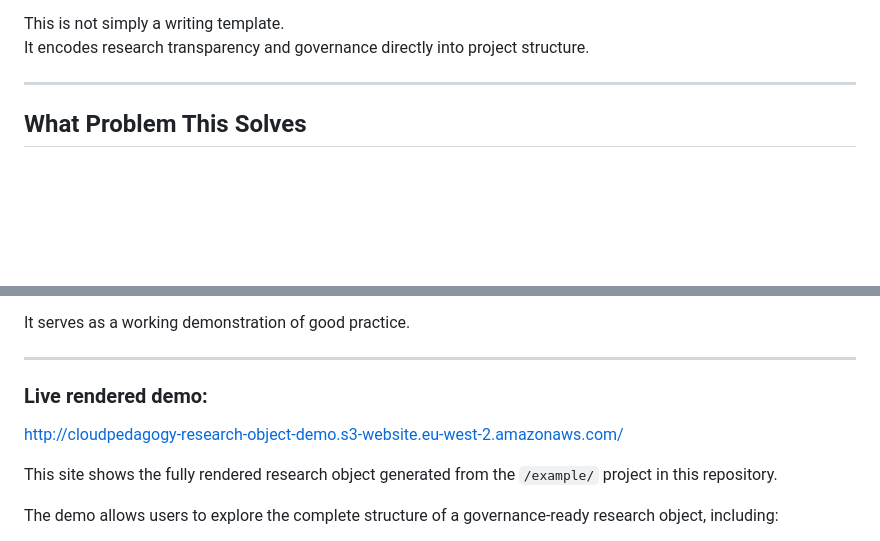
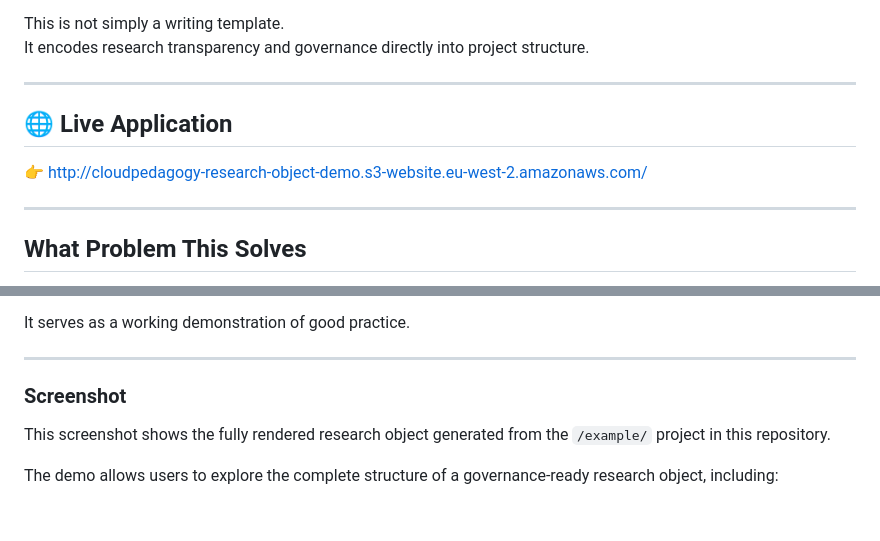
Before and after one commit to cloudpedagogy/cloudpedagogy-research-object-template, a Markdown page: README.md, 2 parts joined by grey strips. Rendered like a GitHub page; blank space fills up the shorter version.

```diff
--- a/README.md
+++ b/README.md
@@ -22,6 +22,12 @@ It provides a reproducible, navigable framework that integrates:
 This is not simply a writing template.\
 It encodes research transparency and governance directly into project
 structure.
+
+---
+
+## 🌐 Live Application
+
+👉 http://cloudpedagogy-research-object-demo.s3-website.eu-west-2.amazonaws.com/
 
 ------------------------------------------------------------------------
 
@@ -100,11 +106,10 @@ It serves as a working demonstration of good practice.
 
 ------------------------------------------------------------------------
 
-### Live rendered demo:
+### Screenshot
 
-http://cloudpedagogy-research-object-demo.s3-website.eu-west-2.amazonaws.com/
 
-This site shows the fully rendered research object generated from the `/example/` project in this repository.
+This screenshot shows the fully rendered research object generated from the `/example/` project in this repository.
 
 The demo allows users to explore the complete structure of a governance-ready research object, including:
 
```
